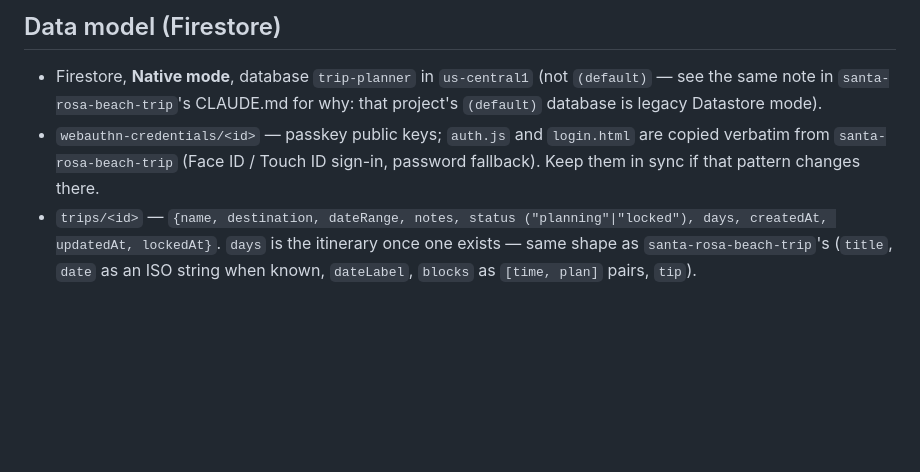
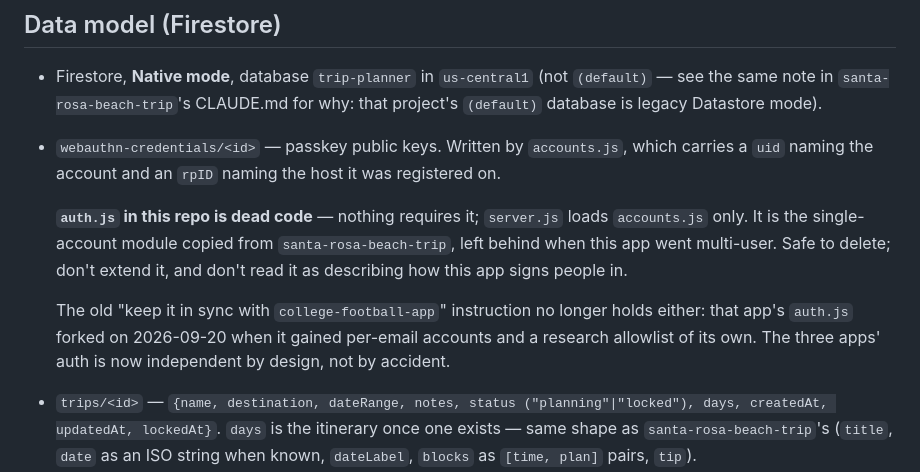
Before and after one commit to eRock35/trip-planner, a Markdown page: CLAUDE.md, the part around the change. Drawn GitHub-style; blank space fills up the shorter version.

Commit message:
Correct what this repo says about auth.js
Two claims here were wrong. auth.js is dead code - server.js loads
accounts.js and nothing requires auth.js at all - so a future session
reading it would be reading a module this app does not use to sign
anyone in.

And "keep them in sync with college-football-app" stopped being true
today: that app's auth.js forked when it gained per-email accounts and
its own research allowlist. Syncing them now would break one or both.

Co-Authored-By: Claude Opus 5 <noreply@anthropic.com>

```diff
--- a/CLAUDE.md
+++ b/CLAUDE.md
@@ -44,10 +44,20 @@ need it.
 - Firestore, **Native mode**, database `trip-planner` in `us-central1` (not
   `(default)` — see the same note in `santa-rosa-beach-trip`'s CLAUDE.md for
   why: that project's `(default)` database is legacy Datastore mode).
-- `webauthn-credentials/<id>` — passkey public keys; `auth.js` and
-  `login.html` are copied verbatim from `santa-rosa-beach-trip` (Face ID /
-  Touch ID sign-in, password fallback). Keep them in sync if that pattern
-  changes there.
+- `webauthn-credentials/<id>` — passkey public keys. Written by
+  `accounts.js`, which carries a `uid` naming the account and an `rpID`
+  naming the host it was registered on.
+
+  **`auth.js` in this repo is dead code** — nothing requires it; `server.js`
+  loads `accounts.js` only. It is the single-account module copied from
+  `santa-rosa-beach-trip`, left behind when this app went multi-user. Safe to
+  delete; don't extend it, and don't read it as describing how this app
+  signs people in.
+
+  The old "keep it in sync with `college-football-app`" instruction no longer
+  holds either: that app's `auth.js` forked on 2026-09-20 when it gained
+  per-email accounts and a research allowlist of its own. The three apps'
+  auth is now independent by design, not by accident.
 - `trips/<id>` — `{name, destination, dateRange, notes, status
   ("planning"|"locked"), days, createdAt, updatedAt, lockedAt}`. `days` is
   the itinerary once one exists — same shape as `santa-rosa-beach-trip`'s
```
